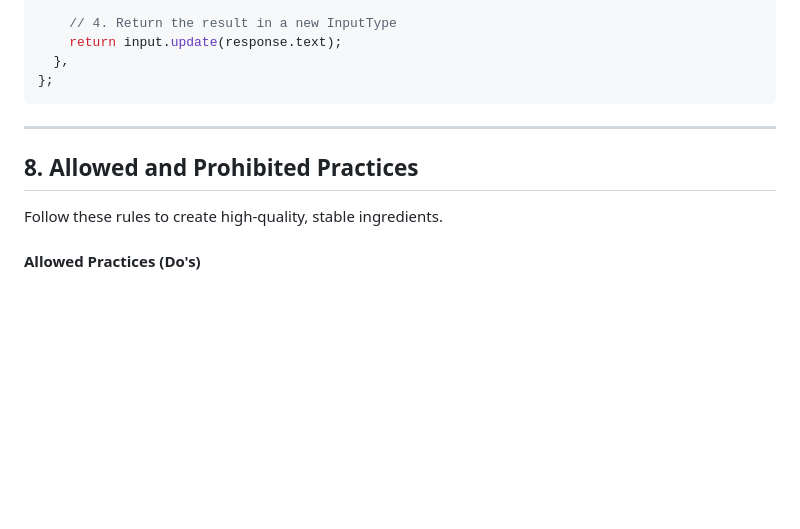
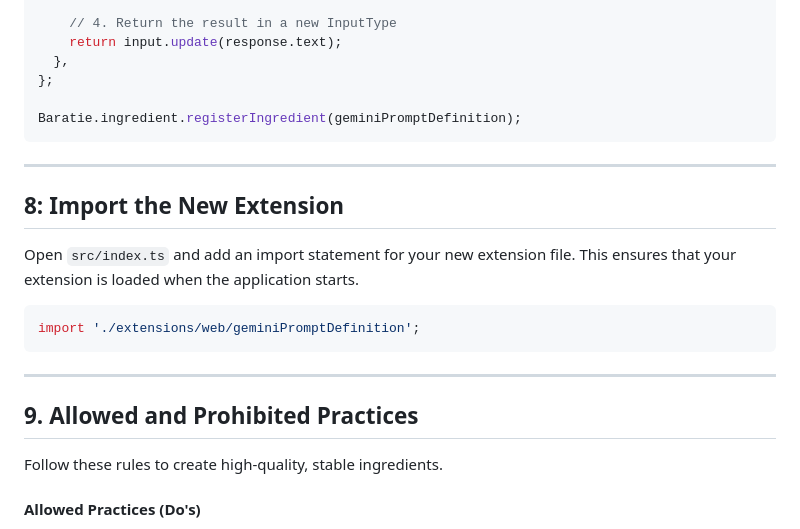
Before and after one commit to dannycreations/baratie-extensions, a Markdown page: .clinerules/workflows/extensions.md, the part around one of its changes. Rendered like a GitHub page; blank space fills up the shorter version.

````diff
--- a/.clinerules/workflows/extensions.md
+++ b/.clinerules/workflows/extensions.md
@@ -407,11 +419,23 @@ const geminiPromptIngredient = {
     return input.update(response.text);
   },
 };
+
+Baratie.ingredient.registerIngredient(geminiPromptDefinition);
 ```
 
 ---
 
-## 8. Allowed and Prohibited Practices
+## 8: Import the New Extension
+
+Open `src/index.ts` and add an import statement for your new extension file. This ensures that your extension is loaded when the application starts.
+
+```typescript
+import './extensions/web/geminiPromptDefinition';
+```
+
+---
+
+## 9. Allowed and Prohibited Practices
 
 Follow these rules to create high-quality, stable ingredients.
 
````
Also changed, not shown: other parts of .clinerules/workflows/extensions.md (+31 -37 lines).
